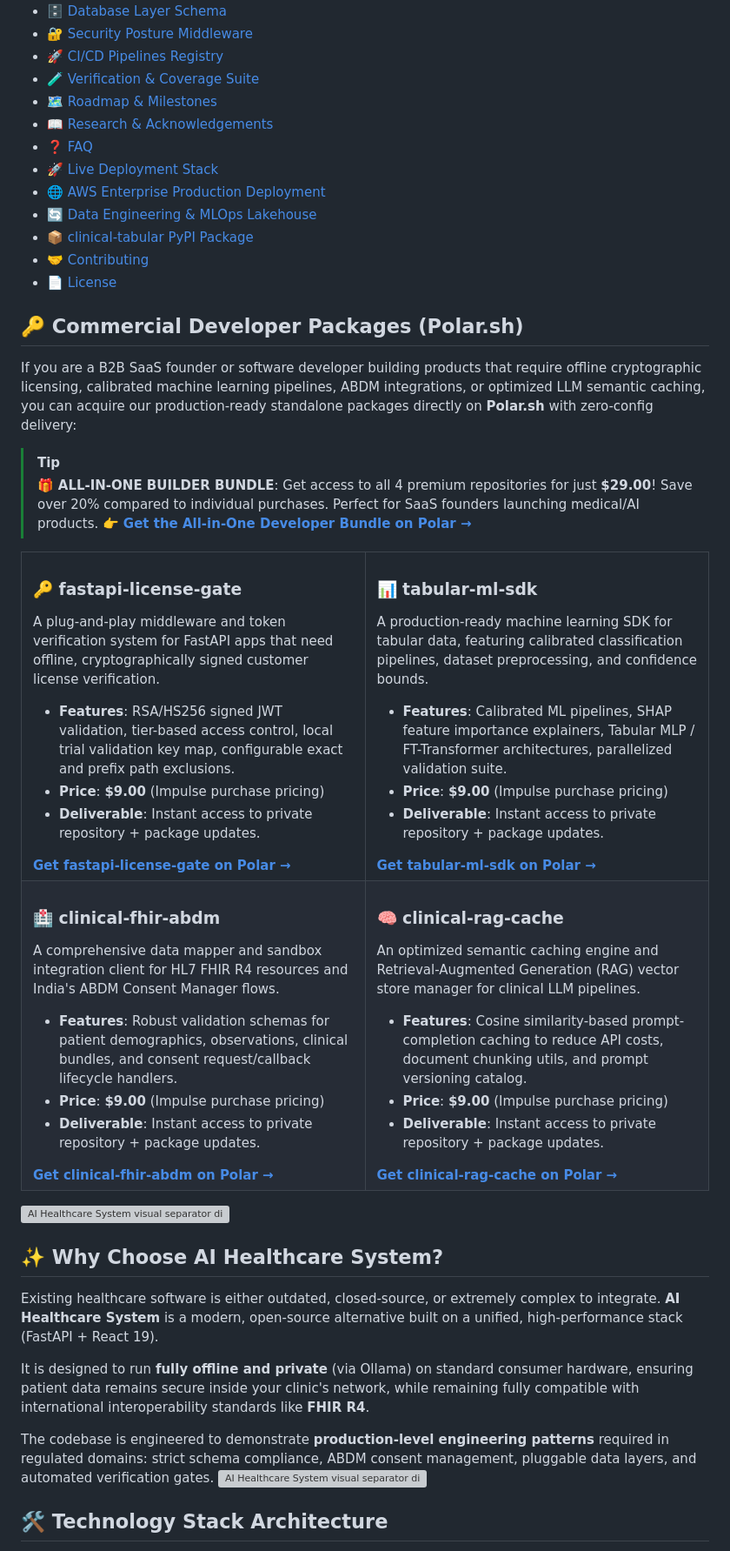
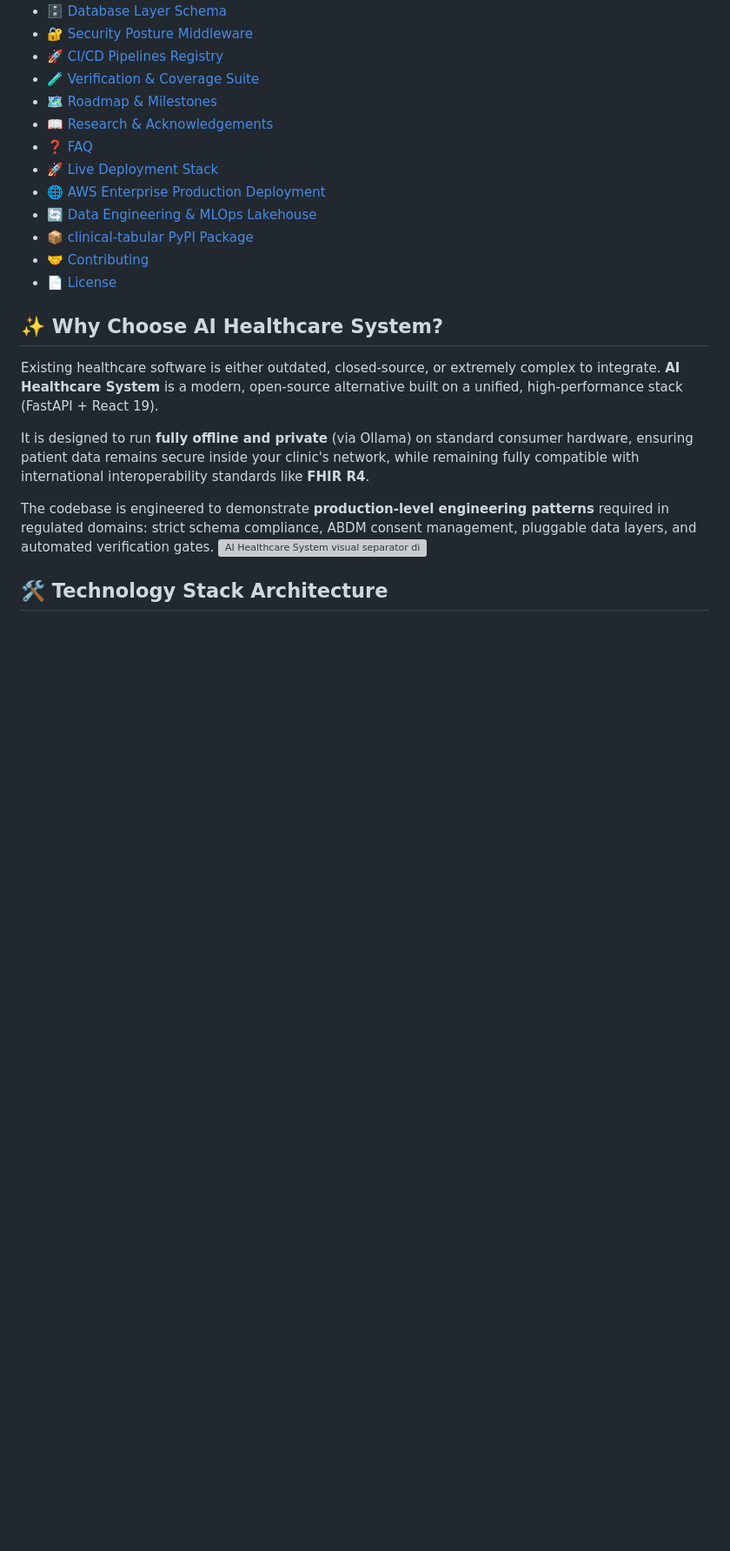
Before and after one commit to pavanbadempet/AI-Healthcare-System, a Markdown page: README.md, the part around one of its changes. Shown at 87% size. GitHub-like rendering; folded sections open; blank space fills up the shorter version; grey boxes are pictures that could not be loaded.

Commit message:
docs: remove commercial marketing from README

```diff
--- a/README.md
+++ b/README.md
@@ -76,63 +75,6 @@
 
 
 
-
-## 🔑 Commercial Developer Packages (Polar.sh)
-
-If you are a B2B SaaS founder or software developer building products that require offline cryptographic licensing, calibrated machine learning pipelines, ABDM integrations, or optimized LLM semantic caching, you can acquire our production-ready standalone packages directly on **Polar.sh** with zero-config delivery:
-
-> [!TIP]
-> 🎁 **ALL-IN-ONE BUILDER BUNDLE**: Get access to all 4 premium repositories for just **$29.00**! Save over 20% compared to individual purchases. Perfect for SaaS founders launching medical/AI products.
-> 👉 [**Get the All-in-One Developer Bundle on Polar &rarr;**](https://buy.polar.sh/polar_cl_jgyKAdf9G7Pdr3zUdRc1vO8qvJPVypnA84lx043TvPk)
-
-<table width="100%">
-  <tr>
-    <td width="50%" valign="top">
-      <h3>🔑 fastapi-license-gate</h3>
-      <p>A plug-and-play middleware and token verification system for FastAPI apps that need offline, cryptographically signed customer license verification.</p>
-      <ul>
-        <li><strong>Features</strong>: RSA/HS256 signed JWT validation, tier-based access control, local trial validation key map, configurable exact and prefix path exclusions.</li>
-        <li><strong>Price</strong>: <strong>$9.00</strong> (Impulse purchase pricing)</li>
-        <li><strong>Deliverable</strong>: Instant access to private repository + package updates.</li>
-      </ul>
-      <a href="https://buy.polar.sh/polar_cl_w8PFaGf5o3oSKktwAAwTfrixiTuZca6GYKI282MVHAa"><strong>Get fastapi-license-gate on Polar &rarr;</strong></a>
-    </td>
-    <td width="50%" valign="top">
-      <h3>📊 tabular-ml-sdk</h3>
-      <p>A production-ready machine learning SDK for tabular data, featuring calibrated classification pipelines, dataset preprocessing, and confidence bounds.</p>
-      <ul>
-        <li><strong>Features</strong>: Calibrated ML pipelines, SHAP feature importance explainers, Tabular MLP / FT-Transformer architectures, parallelized validation suite.</li>
-        <li><strong>Price</strong>: <strong>$9.00</strong> (Impulse purchase pricing)</li>
-        <li><strong>Deliverable</strong>: Instant access to private repository + package updates.</li>
-      </ul>
-      <a href="https://buy.polar.sh/polar_cl_79vCwy4yXYBK60FBp0AfCznl2S4MFjRxsg0Cr3u4o2s"><strong>Get tabular-ml-sdk on Polar &rarr;</strong></a>
-    </td>
-  </tr>
-  <tr>
-    <td width="50%" valign="top">
-      <h3>🏥 clinical-fhir-abdm</h3>
-      <p>A comprehensive data mapper and sandbox integration client for HL7 FHIR R4 resources and India's ABDM Consent Manager flows.</p>
-      <ul>
-        <li><strong>Features</strong>: Robust validation schemas for patient demographics, observations, clinical bundles, and consent request/callback lifecycle handlers.</li>
-        <li><strong>Price</strong>: <strong>$9.00</strong> (Impulse purchase pricing)</li>
-        <li><strong>Deliverable</strong>: Instant access to private repository + package updates.</li>
-      </ul>
-      <a href="https://buy.polar.sh/polar_cl_8rtuXzUrBMS4Iquo2RFnfqJfLQCVXlBY33AzH3UFgdm"><strong>Get clinical-fhir-abdm on Polar &rarr;</strong></a>
-    </td>
-    <td width="50%" valign="top">
-      <h3>🧠 clinical-rag-cache</h3>
-      <p>An optimized semantic caching engine and Retrieval-Augmented Generation (RAG) vector store manager for clinical LLM pipelines.</p>
-      <ul>
-        <li><strong>Features</strong>: Cosine similarity-based prompt-completion caching to reduce API costs, document chunking utils, and prompt versioning catalog.</li>
-        <li><strong>Price</strong>: <strong>$9.00</strong> (Impulse purchase pricing)</li>
-        <li><strong>Deliverable</strong>: Instant access to private repository + package updates.</li>
-      </ul>
-      <a href="https://buy.polar.sh/polar_cl_jgyKAdf9G7Pdr3zUdRc1vO8qvJPVypnA84lx043TvPk"><strong>Get clinical-rag-cache on Polar &rarr;</strong></a>
-    </td>
-  </tr>
-</table>
-
-<img src="docs/assets/divider.svg" alt="AI Healthcare System visual separator divider line" width="100%"/>
 
 ## ✨ Why Choose AI Healthcare System?
 
```
Also changed, not shown: other parts of README.md (+0 -1 lines).
